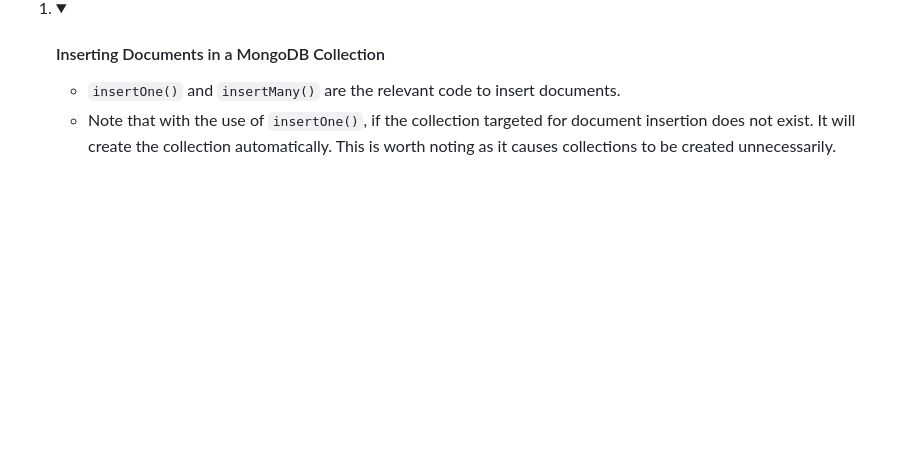
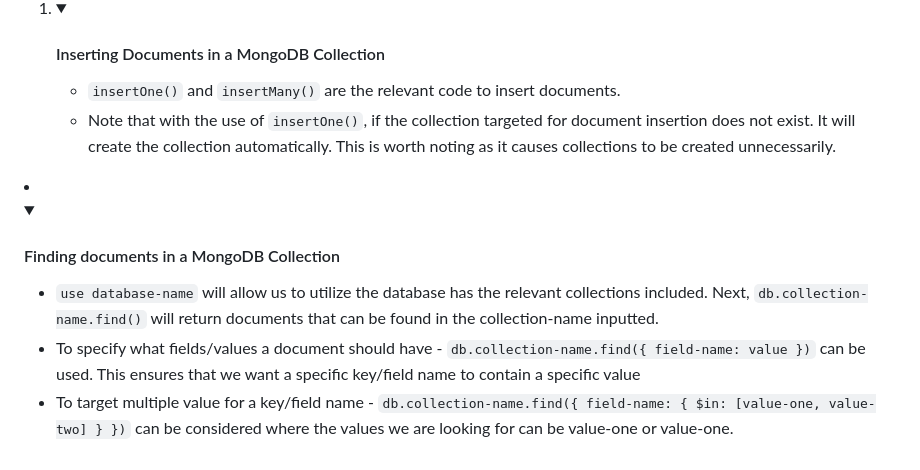
Before and after one commit to 25Ericcheong/dev-daily-journal, a Markdown page: README.md, the part around the change. Drawn GitHub-style; folded sections open; blank space fills up the shorter version.

```diff
--- a/README.md
+++ b/README.md
@@ -132,5 +132,12 @@ Web app project to log what I've learnt and my daily achievements! I haven't rea
         <li>Note that with the use of <code>insertOne()</code>, if the collection targeted for document insertion does not exist. It will create the collection automatically. This is worth noting as it causes collections to be created unnecessarily.</li>
      </ul>
     </li></details>
+    <li><details><summary><h4>Finding documents in a MongoDB Collection</h4></summary>
+      <ul>
+        <li><code>use database-name</code> will allow us to utilize the database has the relevant collections included. Next, <code>db.collection-name.find()</code> will return documents that can be found in the collection-name inputted.</li>
+        <li>To specify what fields/values a document should have - <code>db.collection-name.find({ field-name: value })</code> can be used. This ensures that we want a specific key/field name to contain a specific value</li>
+        <li>To target multiple value for a key/field name - <code>db.collection-name.find({ field-name: { $in: [value-one, value-two] } })</code> can be considered where the values we are looking for can be value-one or value-one.</li>
+     </ul>
+    </li></details>
   </ol>
 </details>
```
